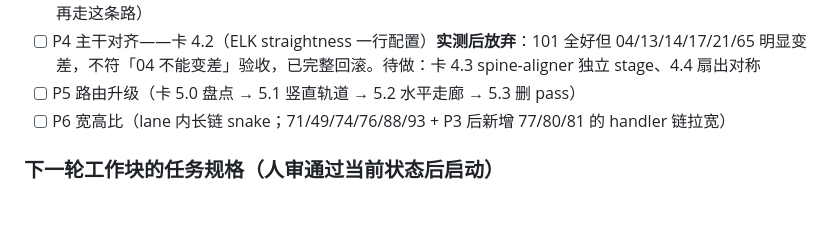
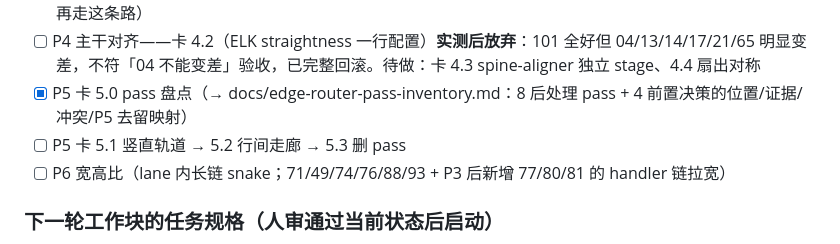
Before and after one commit to LcpMarvel/tramito-layout, a Markdown page: docs/aesthetics-diagnosis-2026-09-19.md, the part around the change. GitHub-like rendering; blank space fills up the shorter version.

Commit message:
docs(edge-router): 卡5.0 pass 盘点——装配顺序/证据 fixture/已知冲突/P5 替换映射

```diff
--- a/docs/aesthetics-diagnosis-2026-09-19.md
+++ b/docs/aesthetics-diagnosis-2026-09-19.md
@@ -93,7 +93,9 @@ F1–F9 里没有边交叉数、拐点数、空白率；F1/F3 把语义上必须
   时代更整齐，两版 PNG 存档对比过；真修归 P5 的全局 label 排布——多段重试与 X 滑动
   两个局部实验都实测无效已回滚，别再走这条路）
 - [ ] P4 主干对齐——卡 4.2（ELK straightness 一行配置）**实测后放弃**：101 全好但 04/13/14/17/21/65 明显变差，不符「04 不能变差」验收，已完整回滚。待做：卡 4.3 spine-aligner 独立 stage、4.4 扇出对称
-- [ ] P5 路由升级（卡 5.0 盘点 → 5.1 竖直轨道 → 5.2 水平走廊 → 5.3 删 pass）
+- [x] P5 卡 5.0 pass 盘点（→ docs/edge-router-pass-inventory.md：8 后处理 pass +
+     4 前置决策的位置/证据/冲突/P5 去留映射）
+- [ ] P5 卡 5.1 竖直轨道 → 5.2 行间走廊 → 5.3 删 pass
 - [ ] P6 宽高比（lane 内长链 snake；71/49/74/76/88/93 + P3 后新增 77/80/81 的 handler 链拉宽）
 
 ### 下一轮工作块的任务规格（人审通过当前状态后启动）
```
Also changed, not shown: docs/edge-router-pass-inventory.md (added, +67 -0 lines).
